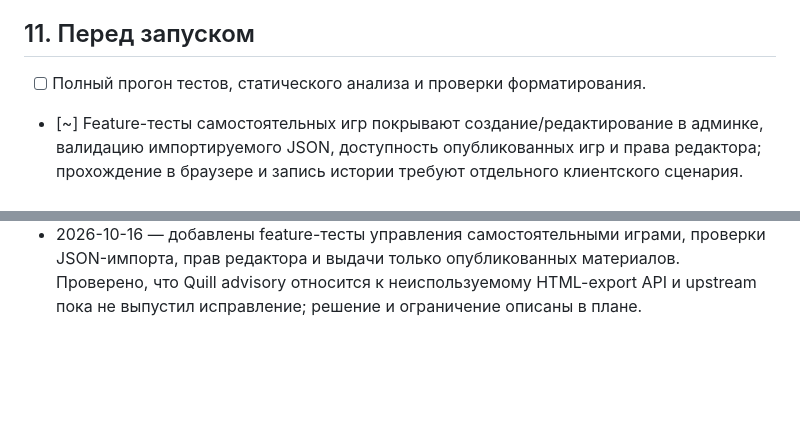
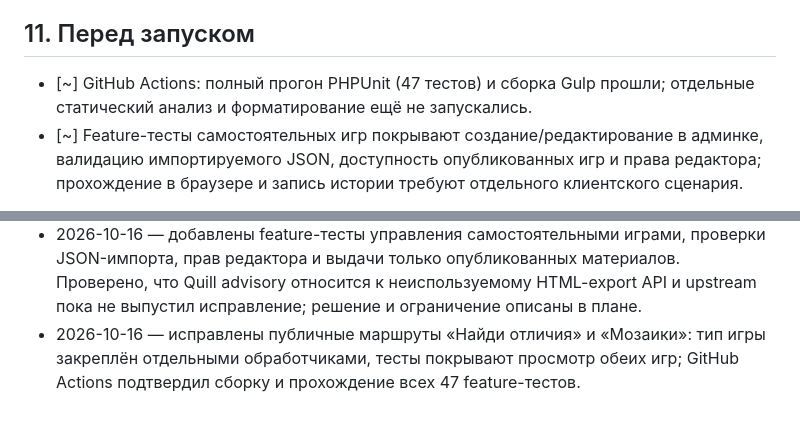
Before and after one commit to enikov1/skazki, a Markdown page: ROADMAP.md, 2 parts joined by grey strips. GitHub-like rendering; blank space fills up the shorter version.

Commit message:
Record interactive game test completion

```diff
--- a/ROADMAP.md
+++ b/ROADMAP.md
@@ -117,7 +117,7 @@
 
 ## 11. Перед запуском
 
-- [ ] Полный прогон тестов, статического анализа и проверки форматирования.
+- [~] GitHub Actions: полный прогон PHPUnit (47 тестов) и сборка Gulp прошли; отдельные статический анализ и форматирование ещё не запускались.
 - [~] Feature-тесты самостоятельных игр покрывают создание/редактирование в админке, валидацию импортируемого JSON, доступность опубликованных игр и права редактора; прохождение в браузере и запись истории требуют отдельного клиентского сценария.
 - [ ] Провести сквозную проверку ссылок, кнопок и форм публичной части и админки: для ролей гость/пользователь/редактор/модератор/администратор, включая пустые состояния, ошибки и недоступные материалы.
 - [ ] Проверить адаптивность и доступность готовых страниц в браузере на мобильном и настольном размерах: клавиатурная навигация, фокус, контраст, подписи и сообщения валидации.
@@ -183,3 +183,4 @@
 - 2026-10-16 — читалка вынесена в отдельный книжный макет без общей шапки сайта; добавлены навигация по абзацам, прогресс, настройки, печать и запрет индексации поисковиками.
 - 2026-10-16 — по аудиту исходников подтверждено, что самостоятельные игры, кросс-сайтовая проверка ссылок/форм и браузерный прогон доступности пока не имеют достаточного регрессионного покрытия; добавлены пункты перед запуском. PHP/Composer в текущей среде отсутствуют, поэтому backend-тесты требуют CI или PHP-окружения.
 - 2026-10-16 — добавлены feature-тесты управления самостоятельными играми, проверки JSON-импорта, прав редактора и выдачи только опубликованных материалов. Проверено, что Quill advisory относится к неиспользуемому HTML-export API и upstream пока не выпустил исправление; решение и ограничение описаны в плане.
+- 2026-10-16 — исправлены публичные маршруты «Найди отличия» и «Мозаики»: тип игры закреплён отдельными обработчиками, тесты покрывают просмотр обеих игр; GitHub Actions подтвердил сборку и прохождение всех 47 feature-тестов.
```
